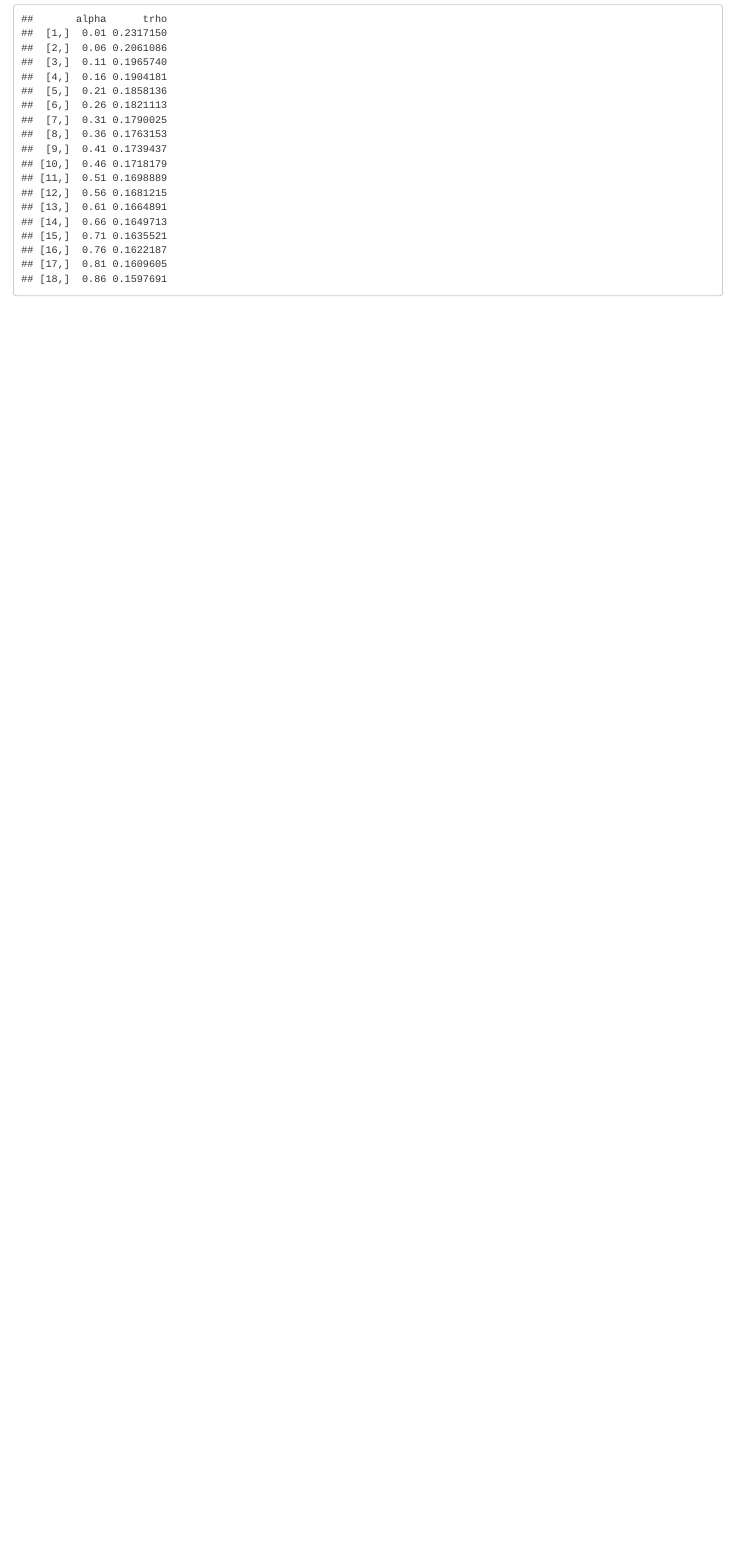
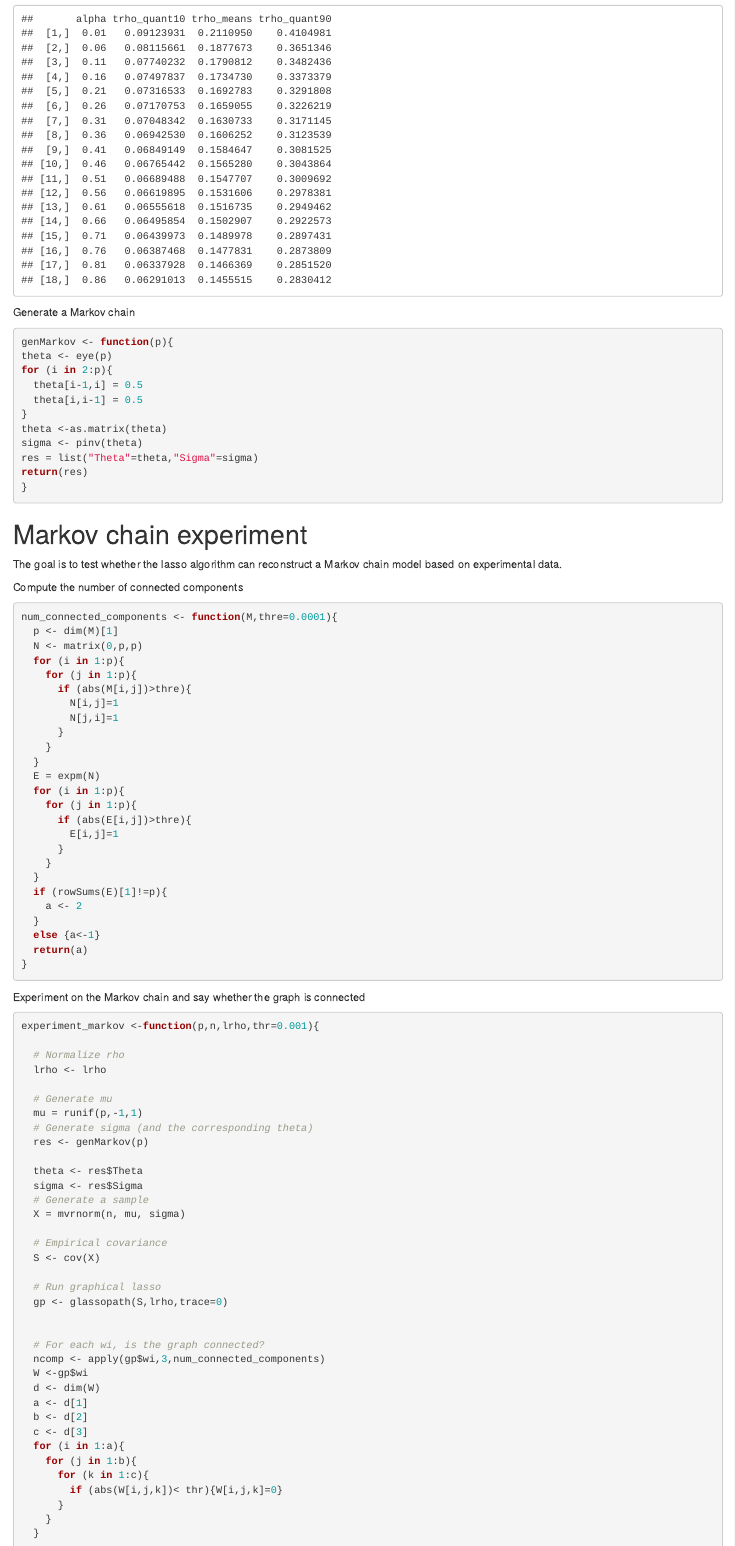
Before and after one commit to 14chanwa/pgmProject, an R Markdown document (glasso_on_random_graphs.Rmd): the page in a window 1100 px wide, from 2010 px down before the commit and from 2340 px down after it, so that both start at the same text. Rendered offline with R 4.5, knitr and Pandoc, with nearby package versions; code that draws random numbers runs with fixed seeds of ours.

Commit message:
Added Markov chains

````diff
--- a/glasso_on_random_graphs.Rmd
+++ b/glasso_on_random_graphs.Rmd
@@ -176,0 +208,91 @@ S <- cov(X)
+Generate a Markov chain
+
+```{r}
+genMarkov <- function(p){
+theta <- eye(p)
+for (i in 2:p){
+  theta[i-1,i] = 0.5
+  theta[i,i-1] = 0.5
+}
+theta <-as.matrix(theta)
+sigma <- pinv(theta)
+res = list("Theta"=theta,"Sigma"=sigma)
+return(res)
+}
+
+```
+
+
+# Markov chain experiment
+
+The goal is to test whether the lasso algorithm can reconstruct a Markov chain model based on experimental data.
+
+
+Compute the number of connected components
+
+
+```{r}
+num_connected_components <- function(M,thre=0.0001){
+  p <- dim(M)[1]
+  N <- matrix(0,p,p)
+  for (i in 1:p){
+    for (j in 1:p){
+      if (abs(M[i,j])>thre){
+        N[i,j]=1
+        N[j,i]=1
+      }
+    }
+  }
+  E = expm(N)
+  for (i in 1:p){
+    for (j in 1:p){
+      if (abs(E[i,j])>thre){
+        E[i,j]=1
+      }
+    }
+  }
+  if (rowSums(E)[1]!=p){
+    a <- 2
+  }
+  else {a<-1}
+  return(a)
+}
+```
+
+
+Experiment on the Markov chain and say whether the graph is connected
+
+```{r}
+experiment_markov <-function(p,n,lrho,thr=0.001){
+
+  # Normalize rho
+  lrho <- lrho
+
+  # Generate mu
+  mu = runif(p,-1,1)
+  # Generate sigma (and the corresponding theta)
+  res <- genMarkov(p)
+
+  theta <- res$Theta
+  sigma <- res$Sigma
+  # Generate a sample
+  X = mvrnorm(n, mu, sigma)
+
+  # Empirical covariance
+  S <- cov(X)
+
+  # Run graphical lasso
+  gp <- glassopath(S,lrho,trace=0)
+
+
+  # For each wi, is the graph connected?
+  ncomp <- apply(gp$wi,3,num_connected_components)
+  W <-gp$wi
+  d <- dim(W)
+  a <- d[1]
+  b <- d[2]
+  c <- d[3]
+  for (i in 1:a){
+    for (j in 1:b){
+      for (k in 1:c){
+        if (abs(W[i,j,k])< thr){W[i,j,k]=0}
````
Also changed, not shown: glasso_on_random_graphs.Rmd (130 more changed lines).
